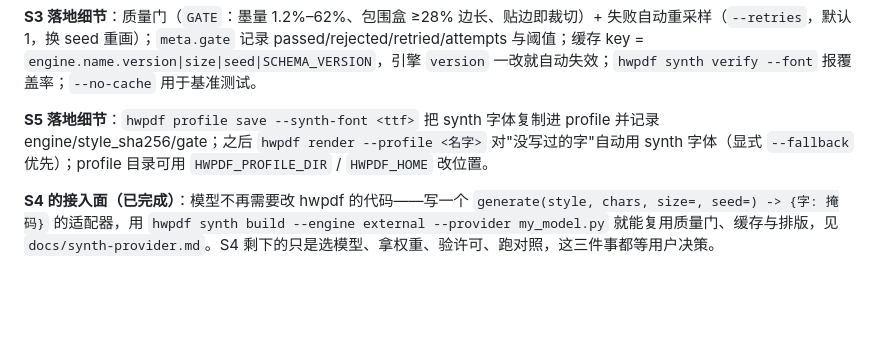
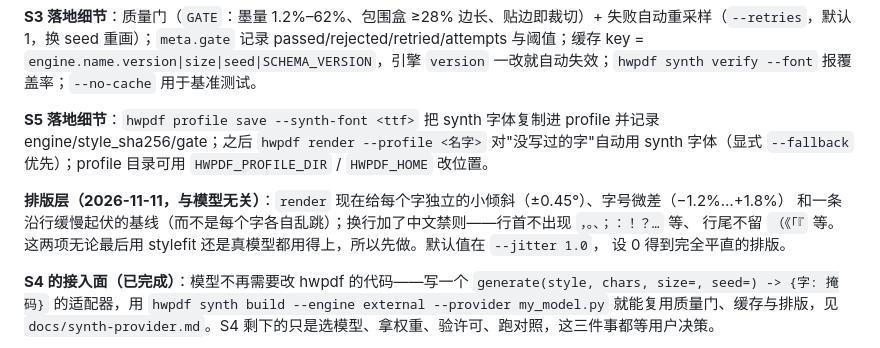
Before and after one commit to atlasmarkz/handwriting-pdf, a Markdown page: PLAN.md, the part around the change. Rendered like a GitHub page; blank space fills up the shorter version.

```diff
--- a/PLAN.md
+++ b/PLAN.md
@@ -139,6 +139,11 @@
 
 **S5 落地细节**：`hwpdf profile save --synth-font <ttf>` 把 synth 字体复制进 profile 并记录 engine/style_sha256/gate；之后 `hwpdf render --profile <名字>` 对"没写过的字"自动用 synth 字体（显式 `--fallback` 优先）；profile 目录可用 `HWPDF_PROFILE_DIR` / `HWPDF_HOME` 改位置。
 
+**排版层（2026-11-11，与模型无关）**：`render` 现在给每个字独立的小倾斜（±0.45°）、字号微差（−1.2%…+1.8%）
+和一条沿行缓慢起伏的基线（而不是每个字各自乱跳）；换行加了中文禁则——行首不出现 `，。、；：！？…` 等、
+行尾不留 `（《「『` 等。这两项无论最后用 stylefit 还是真模型都用得上，所以先做。默认值在 `--jitter 1.0`，
+设 0 得到完全平直的排版。
+
 **S4 的接入面（已完成）**：模型不再需要改 hwpdf 的代码——写一个 `generate(style, chars, size=, seed=) -> {字: 掩码}`
 的适配器，用 `hwpdf synth build --engine external --provider my_model.py` 就能复用质量门、缓存与排版，见
 `docs/synth-provider.md`。S4 剩下的只是选模型、拿权重、验许可、跑对照，这三件事都等用户决策。
```
Also changed, not shown: docs/poc/stylefit-page.png, 2 other files.
